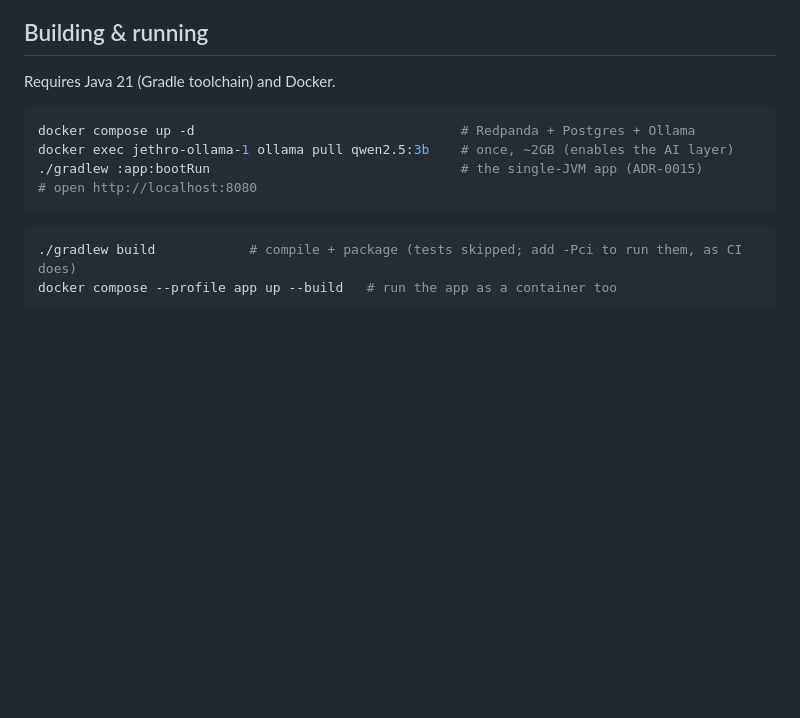
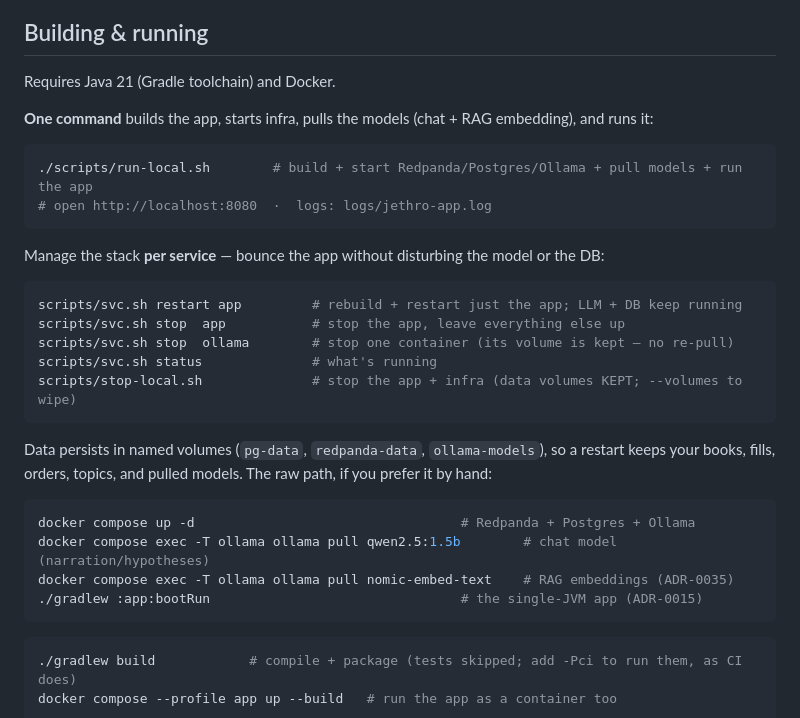
Before and after one commit to teoleg/jethro, a Markdown page: README.md, the part around the change. Drawn GitHub-style; blank space fills up the shorter version.

````diff
--- a/README.md
+++ b/README.md
@@ -137,11 +137,31 @@ runtime}`, `modules:{order, reference-data, ui-gateway, finops}`, `app` (assembl
 
 Requires Java 21 (Gradle toolchain) and Docker.
 
+**One command** builds the app, starts infra, pulls the models (chat + RAG embedding), and runs it:
+
+```bash
+./scripts/run-local.sh        # build + start Redpanda/Postgres/Ollama + pull models + run the app
+# open http://localhost:8080  ·  logs: logs/jethro-app.log
+```
+
+Manage the stack **per service** — bounce the app without disturbing the model or the DB:
+
+```bash
+scripts/svc.sh restart app         # rebuild + restart just the app; LLM + DB keep running
+scripts/svc.sh stop  app           # stop the app, leave everything else up
+scripts/svc.sh stop  ollama        # stop one container (its volume is kept — no re-pull)
+scripts/svc.sh status              # what's running
+scripts/stop-local.sh              # stop the app + infra (data volumes KEPT; --volumes to wipe)
+```
+
+Data persists in named volumes (`pg-data`, `redpanda-data`, `ollama-models`), so a restart keeps
+your books, fills, orders, topics, and pulled models. The raw path, if you prefer it by hand:
+
 ```bash
 docker compose up -d                                  # Redpanda + Postgres + Ollama
-docker exec jethro-ollama-1 ollama pull qwen2.5:3b    # once, ~2GB (enables the AI layer)
+docker compose exec -T ollama ollama pull qwen2.5:1.5b        # chat model (narration/hypotheses)
+docker compose exec -T ollama ollama pull nomic-embed-text    # RAG embeddings (ADR-0035)
 ./gradlew :app:bootRun                                # the single-JVM app (ADR-0015)
-# open http://localhost:8080
 ```
 
 ```bash
````
Also changed, not shown: docs/deploy/raspberry-pi.md (+18 -5 lines).
